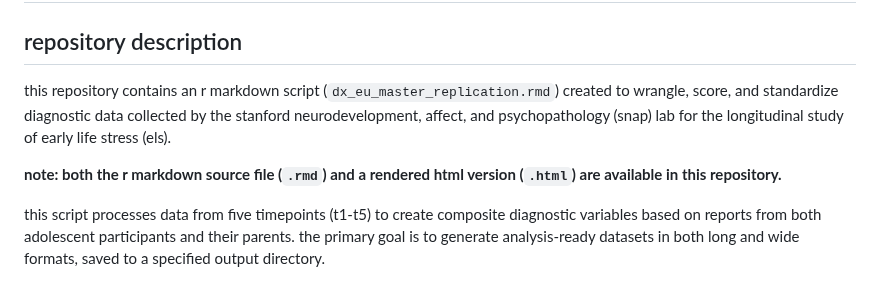
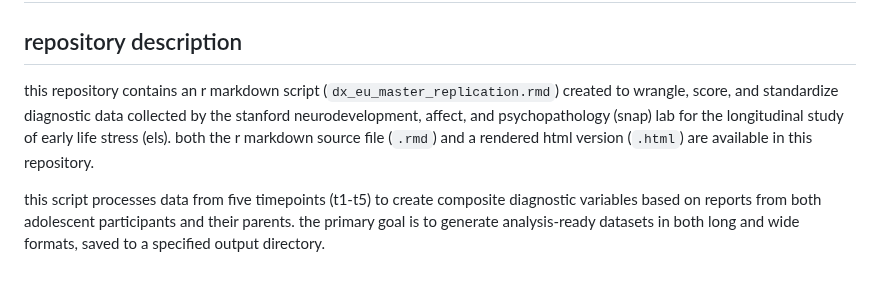
Before and after one commit to eugiampetruzzi/els_diagnoses_data, a Markdown page: README.md, the part around the change. Drawn GitHub-style.

Commit message:
Update README to clarify file availability
Added information about the availability of both R Markdown source and rendered HTML files in the repository.

```diff
--- a/README.md
+++ b/README.md
@@ -2,9 +2,7 @@
 
 ## repository description
 
-this repository contains an r markdown script (`dx_eu_master_replication.rmd`) created to wrangle, score, and standardize diagnostic data collected by the stanford neurodevelopment, affect, and psychopathology (snap) lab for the longitudinal study of early life stress (els).
-
-**note: both the r markdown source file (`.rmd`) and a rendered html version (`.html`) are available in this repository.**
+this repository contains an r markdown script (`dx_eu_master_replication.rmd`) created to wrangle, score, and standardize diagnostic data collected by the stanford neurodevelopment, affect, and psychopathology (snap) lab for the longitudinal study of early life stress (els). both the r markdown source file (`.rmd`) and a rendered html version (`.html`) are available in this repository.
 
 this script processes data from five timepoints (t1-t5) to create composite diagnostic variables based on reports from both adolescent participants and their parents. the primary goal is to generate analysis-ready datasets in both long and wide formats, saved to a specified output directory.
 
```
